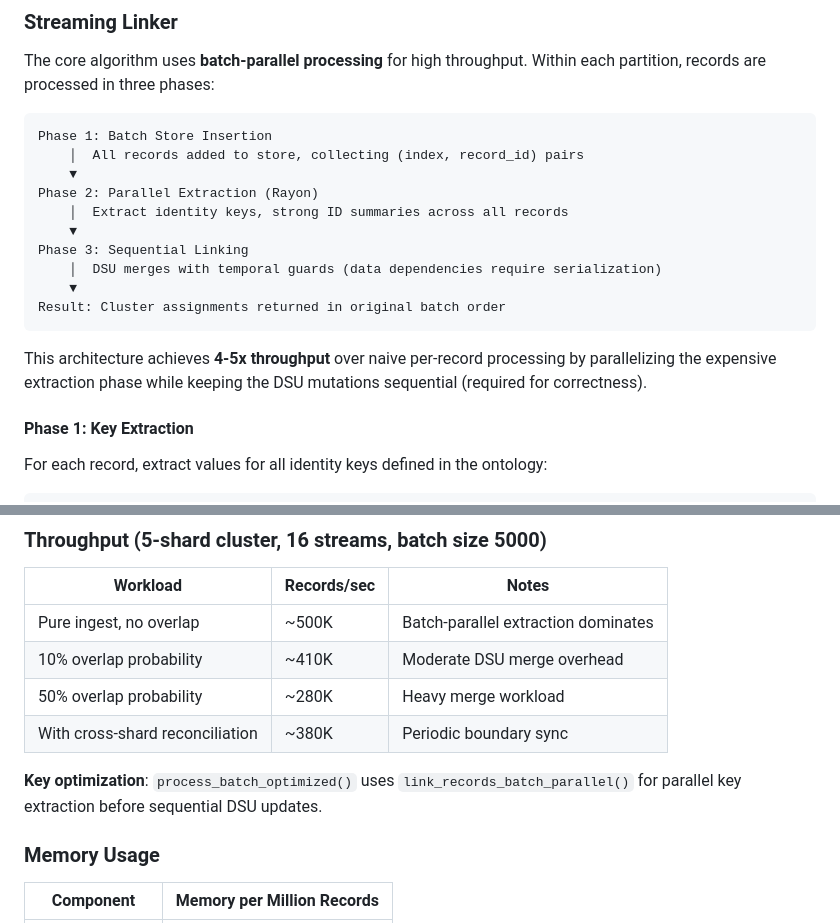
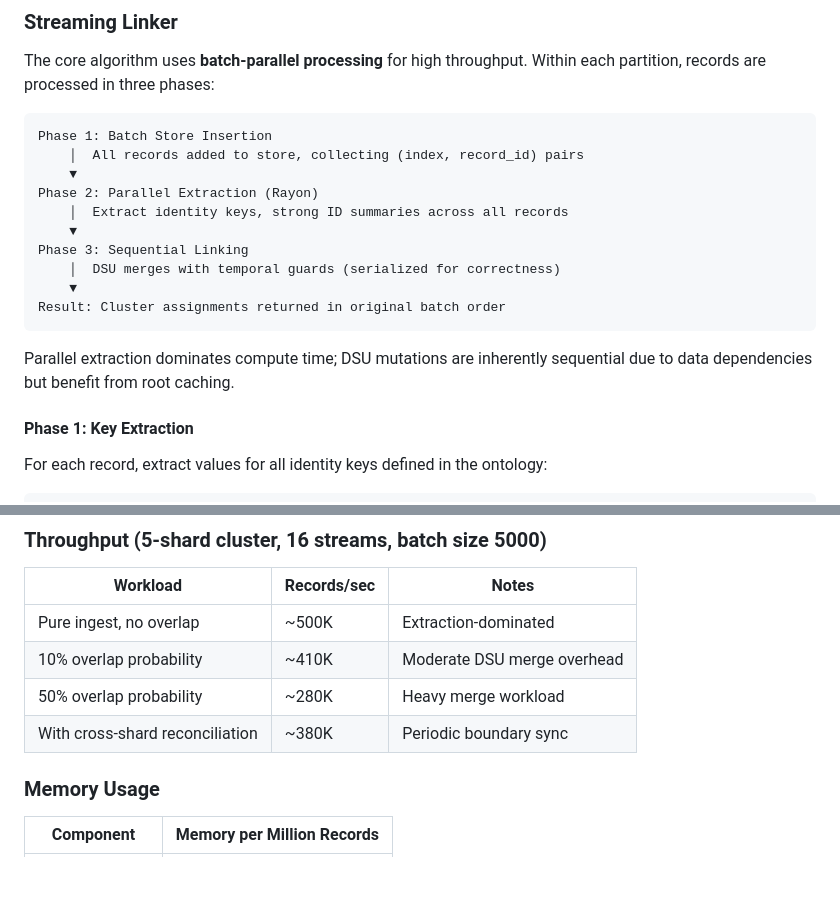
Before and after one commit to script3r/unirust, a Markdown page: DESIGN.md, 2 parts joined by grey strips. Rendered like a GitHub page; blank space fills up the shorter version.

Commit message:
Remove comparison language from documentation
Describe current architecture directly without references to previous implementations.

🤖 Generated with [Claude Code](https://claude.com/claude-code)

Co-Authored-By: Claude Opus 4.5 <noreply@anthropic.com>

````diff
--- a/DESIGN.md
+++ b/DESIGN.md
@@ -119,12 +119,12 @@ Phase 2: Parallel Extraction (Rayon)
     │  Extract identity keys, strong ID summaries across all records
     ▼
 Phase 3: Sequential Linking
-    │  DSU merges with temporal guards (data dependencies require serialization)
+    │  DSU merges with temporal guards (serialized for correctness)
     ▼
 Result: Cluster assignments returned in original batch order
 ```
 
-This architecture achieves **4-5x throughput** over naive per-record processing by parallelizing the expensive extraction phase while keeping the DSU mutations sequential (required for correctness).
+Parallel extraction dominates compute time; DSU mutations are inherently sequential due to data dependencies but benefit from root caching.
 
 #### Phase 1: Key Extraction
 
@@ -687,12 +687,10 @@ Each partition runs independently with its own `Mutex<Partition>`. Rayon process
 
 | Workload | Records/sec | Notes |
 |----------|-------------|-------|
-| Pure ingest, no overlap | ~500K | Batch-parallel extraction dominates |
+| Pure ingest, no overlap | ~500K | Extraction-dominated |
 | 10% overlap probability | ~410K | Moderate DSU merge overhead |
 | 50% overlap probability | ~280K | Heavy merge workload |
 | With cross-shard reconciliation | ~380K | Periodic boundary sync |
-
-**Key optimization**: `process_batch_optimized()` uses `link_records_batch_parallel()` for parallel key extraction before sequential DSU updates.
 
 ### Memory Usage
 
````
Also changed, not shown: README.md (+0 -2 lines).
